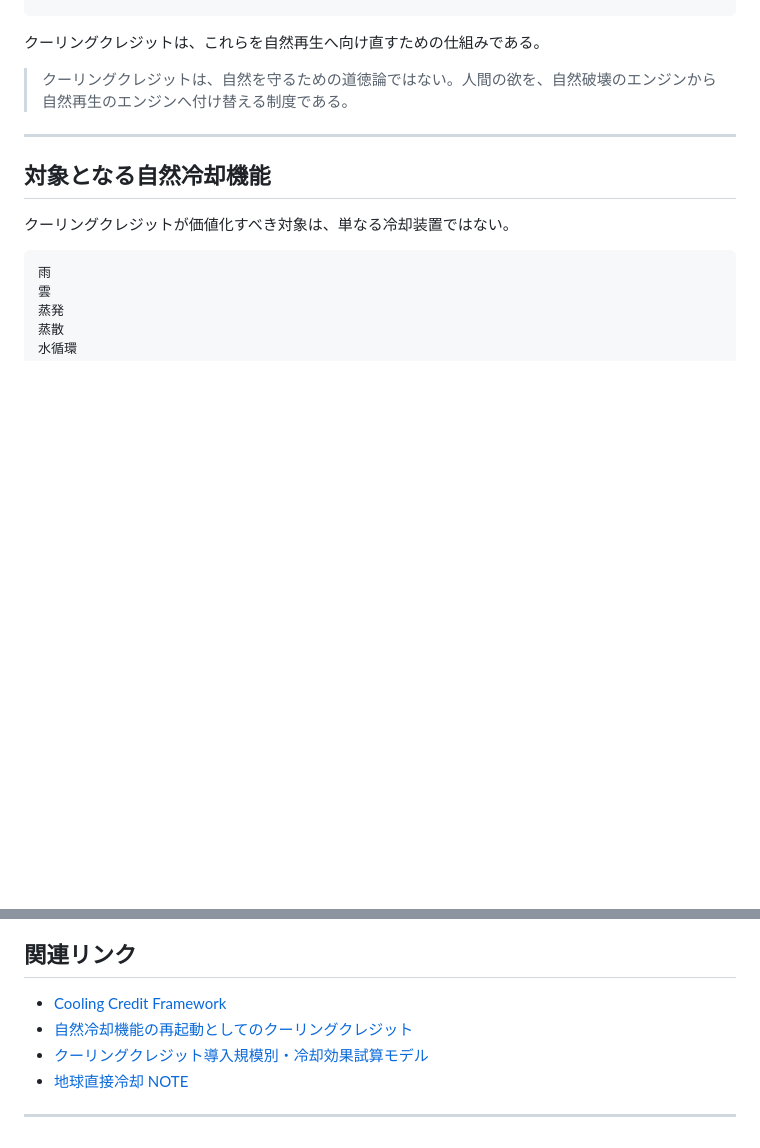
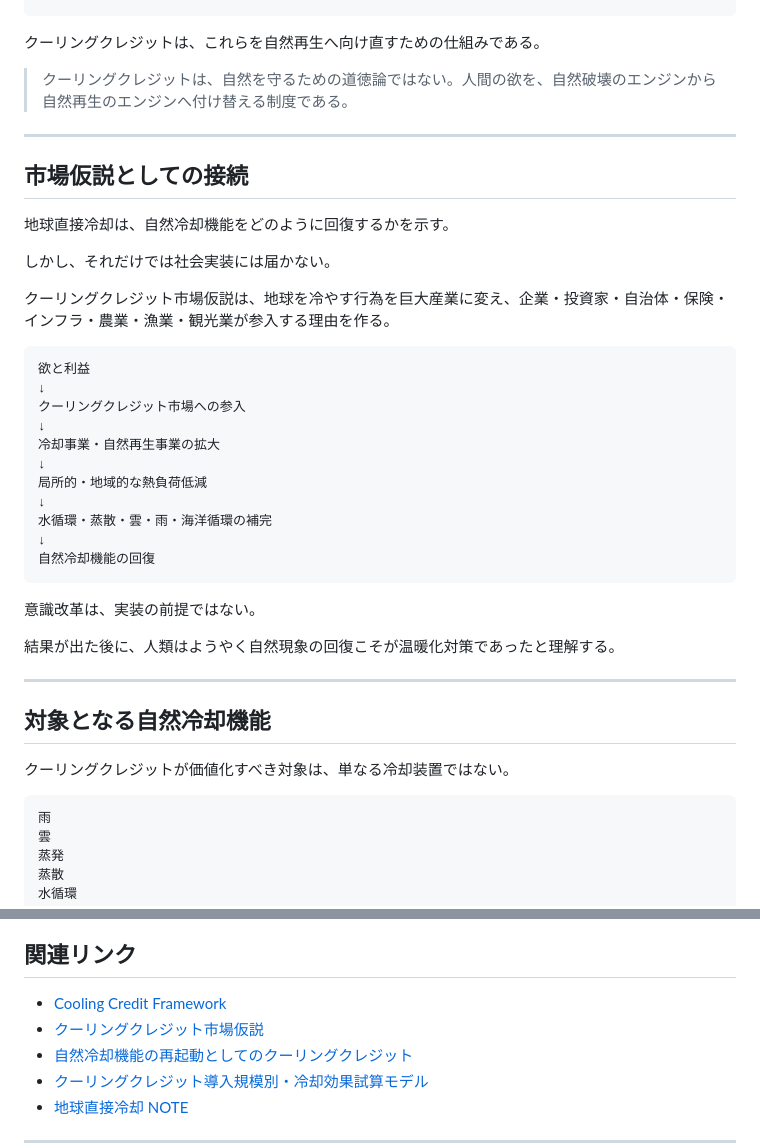
Before and after one commit to InchaComisho/Direct-Planetary-Cooling, a Markdown page: COOLING_CREDIT_AS_IMPLEMENTATION_LAYER_ja.md, 2 parts joined by grey strips. Drawn GitHub-style; blank space fills up the shorter version.

Commit message:
Connect Cooling Credit market thesis to Japanese DPC implementation layer

````diff
--- a/COOLING_CREDIT_AS_IMPLEMENTATION_LAYER_ja.md
+++ b/COOLING_CREDIT_AS_IMPLEMENTATION_LAYER_ja.md
@@ -60,6 +60,34 @@
 
 ---
 
+## 市場仮説としての接続
+
+地球直接冷却は、自然冷却機能をどのように回復するかを示す。
+
+しかし、それだけでは社会実装には届かない。
+
+クーリングクレジット市場仮説は、地球を冷やす行為を巨大産業に変え、企業・投資家・自治体・保険・インフラ・農業・漁業・観光業が参入する理由を作る。
+
+```text
+欲と利益
+↓
+クーリングクレジット市場への参入
+↓
+冷却事業・自然再生事業の拡大
+↓
+局所的・地域的な熱負荷低減
+↓
+水循環・蒸散・雲・雨・海洋循環の補完
+↓
+自然冷却機能の回復
+```
+
+意識改革は、実装の前提ではない。
+
+結果が出た後に、人類はようやく自然現象の回復こそが温暖化対策であったと理解する。
+
+---
+
 ## 対象となる自然冷却機能
 
 クーリングクレジットが価値化すべき対象は、単なる冷却装置ではない。
@@ -86,6 +114,7 @@
 ## 関連リンク
 
 - [Cooling Credit Framework](https://github.com/InchaComisho/Cooling-Credit-Framework)
+- [クーリングクレジット市場仮説](https://github.com/InchaComisho/Cooling-Credit-Framework/blob/main/docs/COOLING_CREDIT_MARKET_THESIS_ja.md)
 - [自然冷却機能の再起動としてのクーリングクレジット](https://github.com/InchaComisho/Cooling-Credit-Framework/blob/main/docs/NATURAL_COOLING_FUNCTION_RESTART_ja.md)
 - [クーリングクレジット導入規模別・冷却効果試算モデル](https://github.com/InchaComisho/Cooling-Credit-Framework/tree/main/simulations/cooling_credit_scale_temperature_model)
 - [地球直接冷却 NOTE](https://note.com/inchacomusho/n/ne956f3a8fdf0)
````
